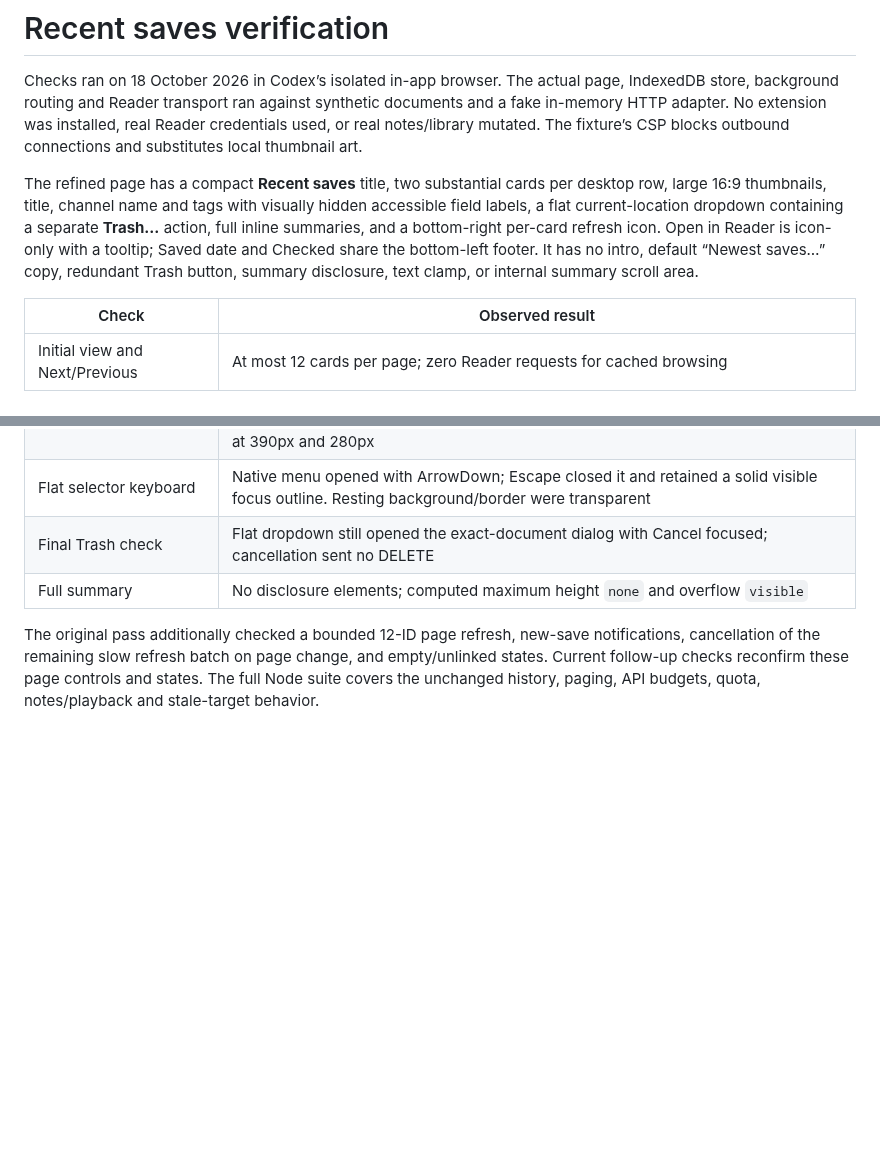
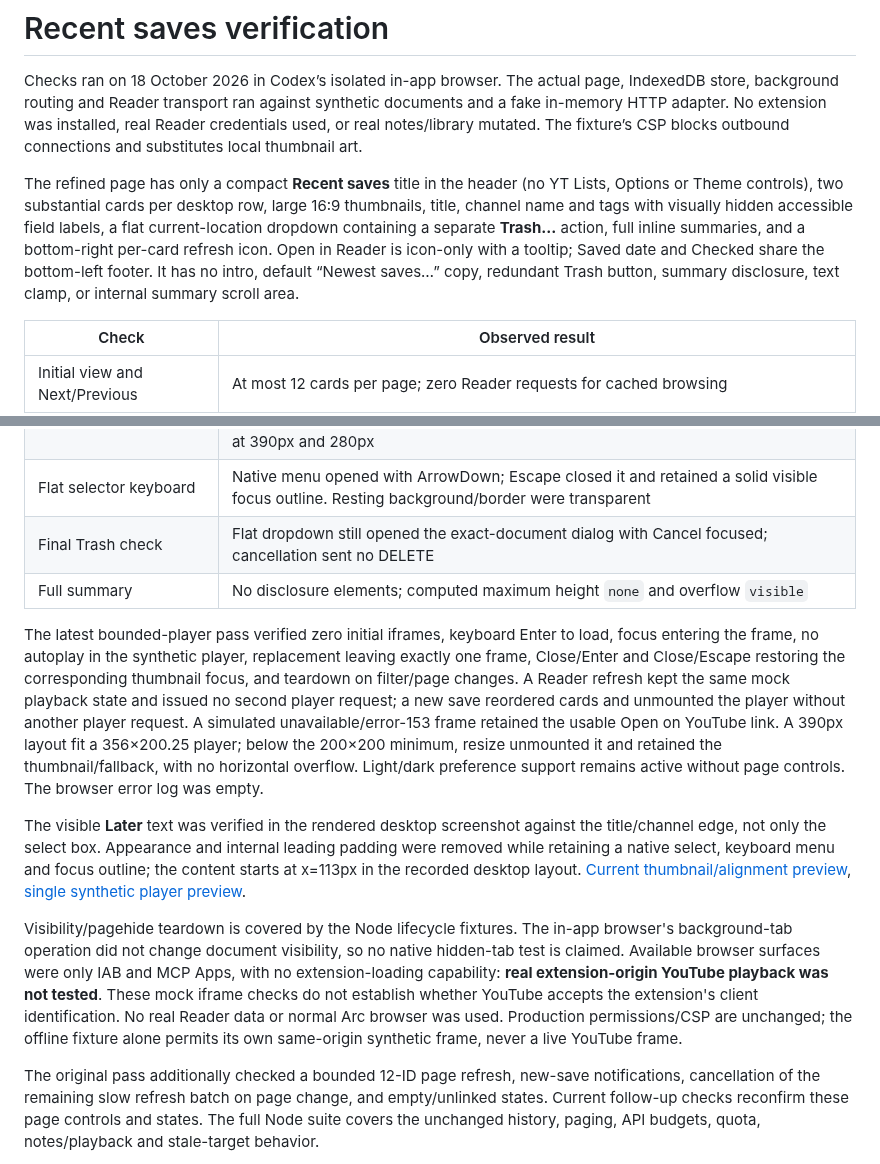
Before and after one commit to charlietaylorco/video-controls-chrome, a Markdown page: docs/watch-list-native-checks.md, 2 parts joined by grey strips. Drawn GitHub-style; blank space fills up the shorter version.

```diff
--- a/docs/watch-list-native-checks.md
+++ b/docs/watch-list-native-checks.md
@@ -2,7 +2,7 @@
 
 Checks ran on 18 October 2026 in Codex’s isolated in-app browser. The actual page, IndexedDB store, background routing and Reader transport ran against synthetic documents and a fake in-memory HTTP adapter. No extension was installed, real Reader credentials used, or real notes/library mutated. The fixture’s CSP blocks outbound connections and substitutes local thumbnail art.
 
-The refined page has a compact **Recent saves** title, two substantial cards per desktop row, large 16:9 thumbnails, title, channel name and tags with visually hidden accessible field labels, a flat current-location dropdown containing a separate **Trash…** action, full inline summaries, and a bottom-right per-card refresh icon. Open in Reader is icon-only with a tooltip; Saved date and Checked share the bottom-left footer. It has no intro, default “Newest saves…” copy, redundant Trash button, summary disclosure, text clamp, or internal summary scroll area.
+The refined page has only a compact **Recent saves** title in the header (no YT Lists, Options or Theme controls), two substantial cards per desktop row, large 16:9 thumbnails, title, channel name and tags with visually hidden accessible field labels, a flat current-location dropdown containing a separate **Trash…** action, full inline summaries, and a bottom-right per-card refresh icon. Open in Reader is icon-only with a tooltip; Saved date and Checked share the bottom-left footer. It has no intro, default “Newest saves…” copy, redundant Trash button, summary disclosure, text clamp, or internal summary scroll area.
 
 | Check | Observed result |
 | --- | --- |
@@ -22,6 +22,12 @@ The refined page has a compact **Recent saves** title, two substantial cards per
 | Final Trash check | Flat dropdown still opened the exact-document dialog with Cancel focused; cancellation sent no DELETE |
 | Full summary | No disclosure elements; computed maximum height `none` and overflow `visible` |
 
+The latest bounded-player pass verified zero initial iframes, keyboard Enter to load, focus entering the frame, no autoplay in the synthetic player, replacement leaving exactly one frame, Close/Enter and Close/Escape restoring the corresponding thumbnail focus, and teardown on filter/page changes. A Reader refresh kept the same mock playback state and issued no second player request; a new save reordered cards and unmounted the player without another player request. A simulated unavailable/error-153 frame retained the usable Open on YouTube link. A 390px layout fit a 356×200.25 player; below the 200×200 minimum, resize unmounted it and retained the thumbnail/fallback, with no horizontal overflow. Light/dark preference support remains active without page controls. The browser error log was empty.
+
+The visible **Later** text was verified in the rendered desktop screenshot against the title/channel edge, not only the select box. Appearance and internal leading padding were removed while retaining a native select, keyboard menu and focus outline; the content starts at x=113px in the recorded desktop layout. [Current thumbnail/alignment preview](recent-saves-desktop-mock.jpg), [single synthetic player preview](recent-saves-player-mock.jpg).
+
+Visibility/pagehide teardown is covered by the Node lifecycle fixtures. The in-app browser's background-tab operation did not change document visibility, so no native hidden-tab test is claimed. Available browser surfaces were only IAB and MCP Apps, with no extension-loading capability: **real extension-origin YouTube playback was not tested**. These mock iframe checks do not establish whether YouTube accepts the extension's client identification. No real Reader data or normal Arc browser was used. Production permissions/CSP are unchanged; the offline fixture alone permits its own same-origin synthetic frame, never a live YouTube frame.
+
 The original pass additionally checked a bounded 12-ID page refresh, new-save notifications, cancellation of the remaining slow refresh batch on page change, and empty/unlinked states. Current follow-up checks reconfirm these page controls and states. The full Node suite covers the unchanged history, paging, API budgets, quota, notes/playback and stale-target behavior.
 
 [Refined desktop mock preview](recent-saves-desktop-mock.jpg), [dark mock preview](recent-saves-dark-mock.jpg), [narrow mock preview](recent-saves-narrow-mock.jpg), and a [captured refined interaction trace](recent-saves-native-trace.txt) are included. Layout previews intentionally use `?mode=layout`, with only two synthetic cards; normal mode retains the 27-save fixture and 12-card pagination. The [original 12-document refresh trace](watch-list-native-trace.txt) is retained as prior evidence. These are mock logs, not live Reader logs. The larger optional Chromium/Playwright suite was not rerun; its previous launch failure is documented in the README.
```
Also changed, not shown: README.md (+3 -3 lines), docs/recent-saves-embed-feasibility.md (+6 -6 lines), docs/recent-saves-dark-mock.jpg, docs/recent-saves-desktop-mock.jpg, docs/recent-saves-narrow-mock.jpg, docs/recent-saves-player-mock.jpg (added), 6 other files.
